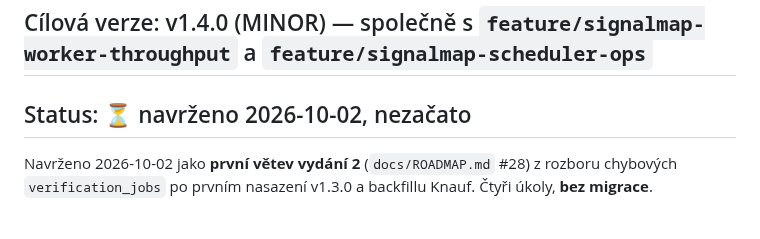
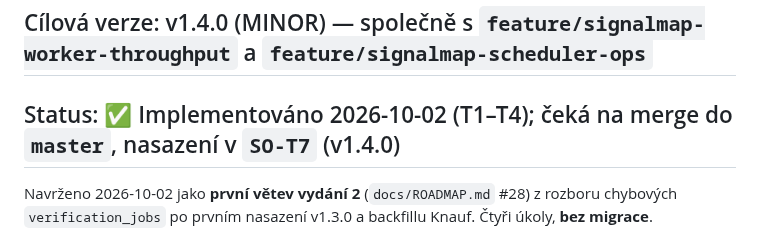
Before and after one commit to jirkalla/SignalMap, a Markdown page: docs/TASKS_CAPTURE_ROBUSTNESS.md, the part around one of its changes. GitHub-like rendering.

```diff
--- a/docs/TASKS_CAPTURE_ROBUSTNESS.md
+++ b/docs/TASKS_CAPTURE_ROBUSTNESS.md
@@ -5,7 +5,7 @@
 ## Task ID prefix: CR
 ## Cílová verze: v1.4.0 (MINOR) — společně s `feature/signalmap-worker-throughput` a `feature/signalmap-scheduler-ops`
 
-## Status: ⏳ navrženo 2026-10-02, nezačato
+## Status: ✅ Implementováno 2026-10-02 (T1–T4); čeká na merge do `master`, nasazení v `SO-T7` (v1.4.0)
 
 Navrženo 2026-10-02 jako **první větev vydání 2** (`docs/ROADMAP.md` #28)
 z rozboru chybových `verification_jobs` po prvním nasazení v1.3.0 a backfillu
```
Also changed, not shown: other parts of docs/TASKS_CAPTURE_ROBUSTNESS.md (+4 -4 lines).
